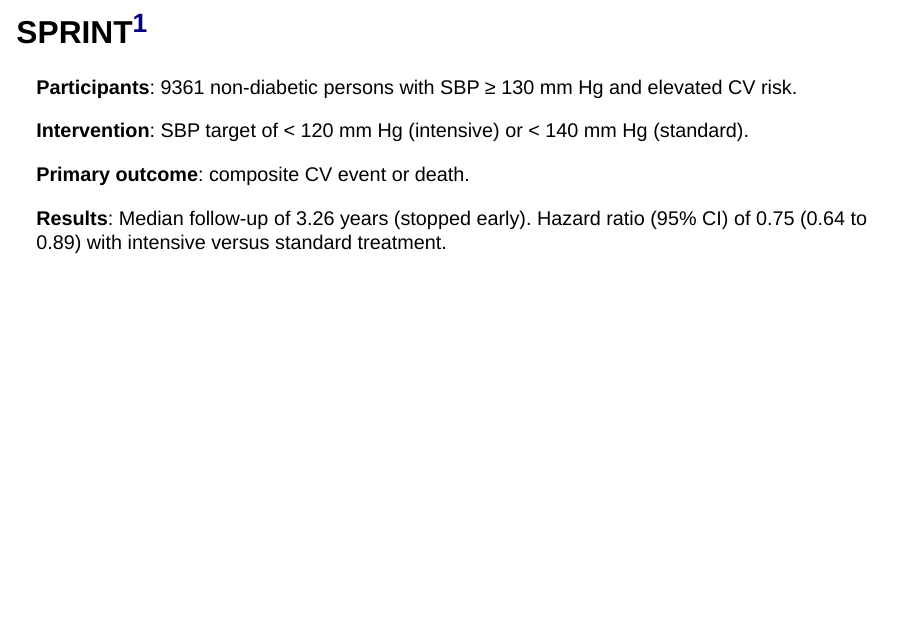
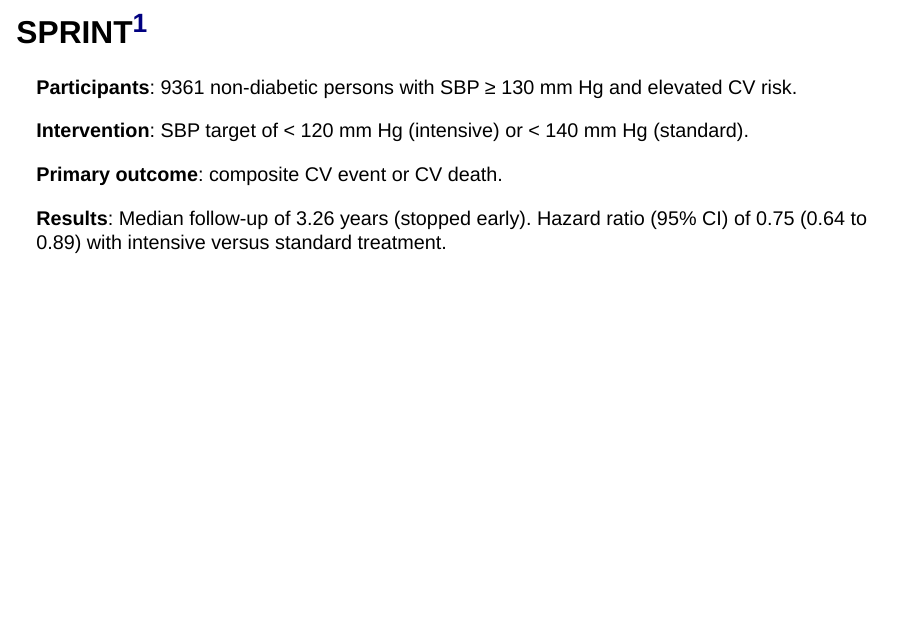
Before and after one commit to bcjaeger/seminar-aorsf-drpp, a Quarto document (index.qmd): page 5 of 40. Rendered offline with R 4.5, knitr and Pandoc in place of Quarto, with nearby package versions; drawn as Slidy slides in place of the format the file asks for; some code elsewhere in the file could not run offline.

Commit message:
make outcome defn more clear

```diff
--- a/index.qmd
+++ b/index.qmd
@@ -59,7 +59,7 @@ I study risk <br/> prediction + machine learning
 
 **Intervention**: SBP target of < 120 mm Hg (intensive) or < 140 mm Hg (standard).
 
-**Primary outcome**: composite CV event or death.
+**Primary outcome**: composite CV event or CV death.
 
 **Results**: Median follow-up of 3.26 years (stopped early). Hazard ratio (95% CI) of 0.75 (0.64 to 0.89) with intensive versus standard treatment.
 
```
Also changed, not shown: index.html.
